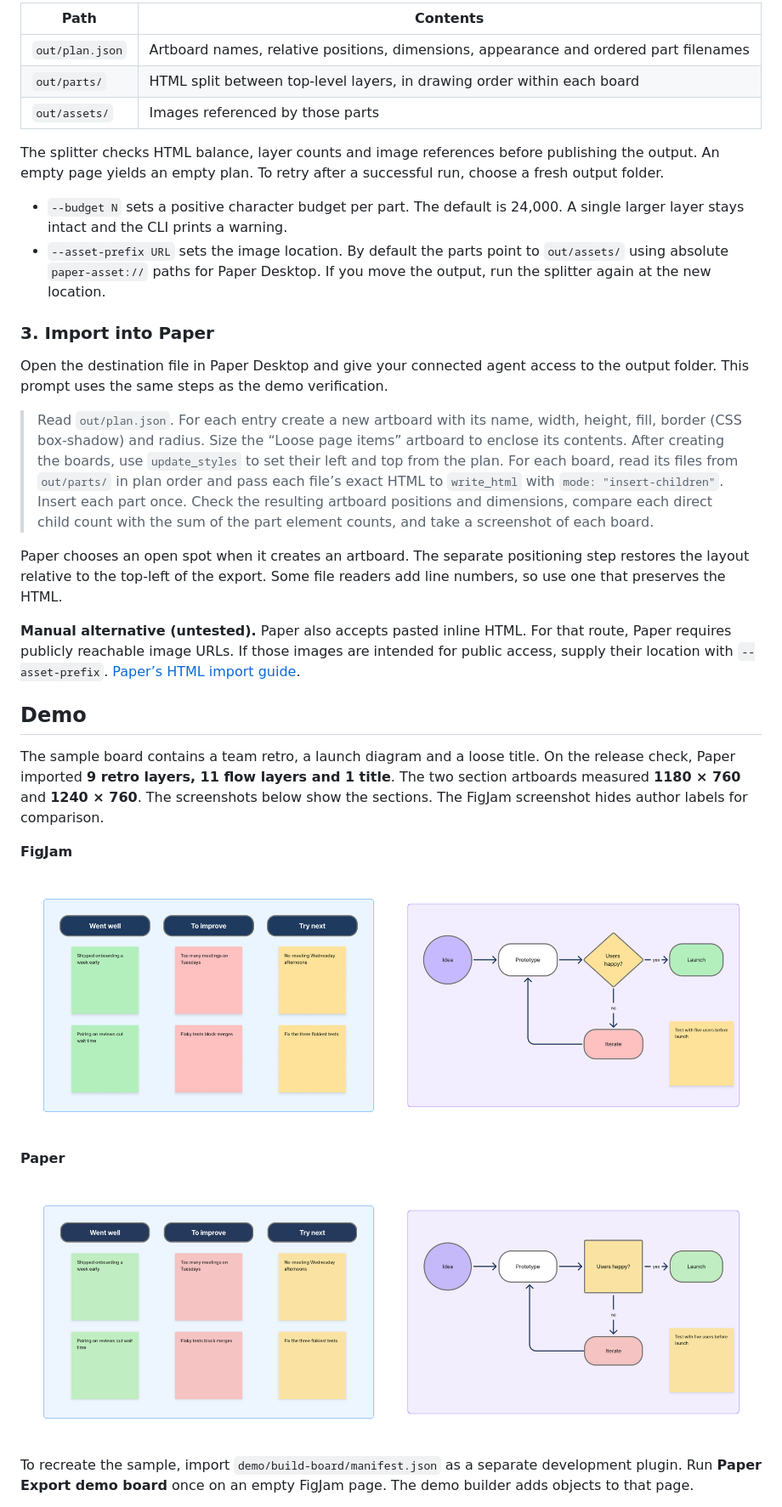
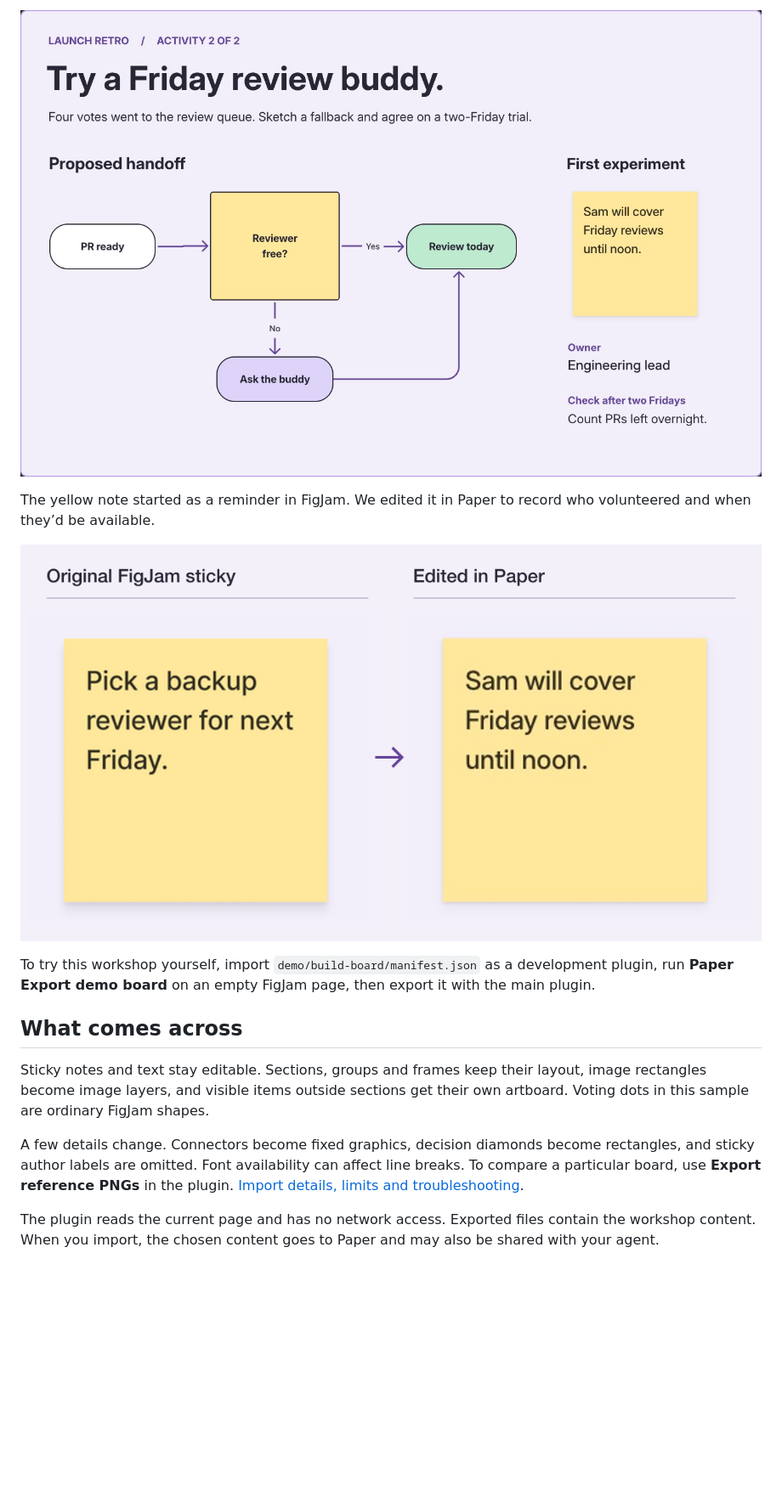
Before and after one commit to Gonzillaaa/paper-export-for-figjam, a Markdown page: README.md, the part around one of its changes. Shown at 85% size. GitHub-like rendering; pictures changed too: docs/images/demo-edit.png (added), docs/images/demo-figjam.png, docs/images/demo-paper.png; blank space fills up the shorter version.

Commit message:
docs: show the workshop handoff and simplify the README

```diff
--- a/README.md
+++ b/README.md
@@ -28,36 +29,17 @@ Choose a new or empty output folder. On success it contains:
 
-| Path | Contents |
-| --- | --- |
-| `out/plan.json` | Artboard names, relative positions, dimensions, appearance and ordered part filenames |
-| `out/parts/` | HTML split between top-level layers, in drawing order within each board |
-| `out/assets/` | Images referenced by those parts |
+![Imported Paper artboard with a branching review flow, the edited experiment sticky, an owner and a follow-up measure.](docs/images/demo-paper.png)
 
-The splitter checks HTML balance, layer counts and image references before publishing the output. An empty page yields an empty plan. To retry after a successful run, choose a fresh output folder.
+The yellow note started as a reminder in FigJam. We edited it in Paper to record who volunteered and when they’d be available.
 
-- `--budget N` sets a positive character budget per part. The default is 24,000. A single larger layer stays intact and the CLI prints a warning.
-- `--asset-prefix URL` sets the image location. By default the parts point to `out/assets/` using absolute `paper-asset://` paths for Paper Desktop. If you move the output, run the splitter again at the new location.
+![The original FigJam sticky says “Pick a backup reviewer for next Friday.” The same sticky edited in Paper says “Sam will cover Friday reviews until noon.”](docs/images/demo-edit.png)
 
-### 3. Import into Paper
+To try this workshop yourself, import `demo/build-board/manifest.json` as a development plugin, run **Paper Export demo board** on an empty FigJam page, then export it with the main plugin.
 
-Open the destination file in Paper Desktop and give your connected agent access to the output folder. This prompt uses the same steps as the demo verification.
+## What comes across
 
-> Read `out/plan.json`. For each entry create a new artboard with its name, width, height, fill, border (CSS box-shadow) and radius. Size the “Loose page items” artboard to enclose its contents. After creating the boards, use `update_styles` to set their left and top from the plan. For each board, read its files from `out/parts/` in plan order and pass each file’s exact HTML to `write_html` with `mode: "insert-children"`. Insert each part once. Check the resulting artboard positions and dimensions, compare each direct child count with the sum of the part element counts, and take a screenshot of each board.
+Sticky notes and text stay editable. Sections, groups and frames keep their layout, image rectangles become image layers, and visible items outside sections get their own artboard. Voting dots in this sample are ordinary FigJam shapes.
 
-Paper chooses an open spot when it creates an artboard. The separate positioning step restores the layout relative to the top-left of the export. Some file readers add line numbers, so use one that preserves the HTML.
+A few details change. Connectors become fixed graphics, decision diamonds become rectangles, and sticky author labels are omitted. Font availability can affect line breaks. To compare a particular board, use **Export reference PNGs** in the plugin. [Import details, limits and troubleshooting](docs/import.md).
 
-**Manual alternative (untested).** Paper also accepts pasted inline HTML. For that route, Paper requires publicly reachable image URLs. If those images are intended for public access, supply their location with `--asset-prefix`. [Paper’s HTML import guide](https://paper.design/docs/paste/html).
+The plugin reads the current page and has no network access. Exported files contain the workshop content. When you import, the chosen content goes to Paper and may also be shared with your agent.
 
-## Demo
-
-The sample board contains a team retro, a launch diagram and a loose title. On the release check, Paper imported **9 retro layers, 11 flow layers and 1 title**. The two section artboards measured **1180 × 760** and **1240 × 760**. The screenshots below show the sections. The FigJam screenshot hides author labels for comparison.
-
-**FigJam**
-
-![A retrospective with six sticky notes beside a flowchart with a diamond decision](docs/images/demo-figjam.png)
-
-**Paper**
-
-![The imported retrospective and launch flow with a rectangular decision and static arrows](docs/images/demo-paper.png)
-
-To recreate the sample, import `demo/build-board/manifest.json` as a separate development plugin. Run **Paper Export demo board** once on an empty FigJam page. The demo builder adds objects to that page.
-
```
Also changed, not shown: other parts of README.md (+16 -50 lines), docs/community/listing.md (+2 -2 lines), docs/import.md (added, +44 -0 lines), docs/community/cover.png, 1 other file.
